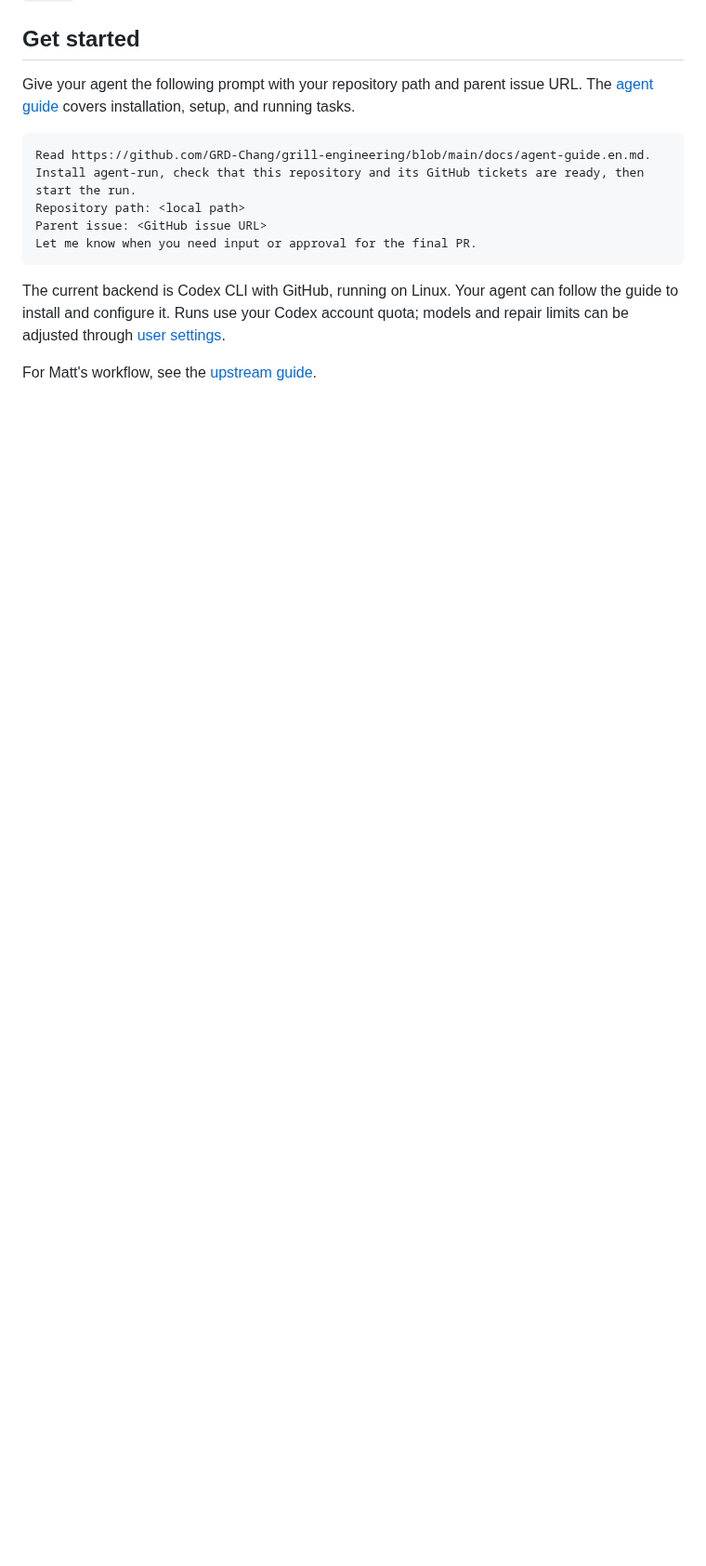
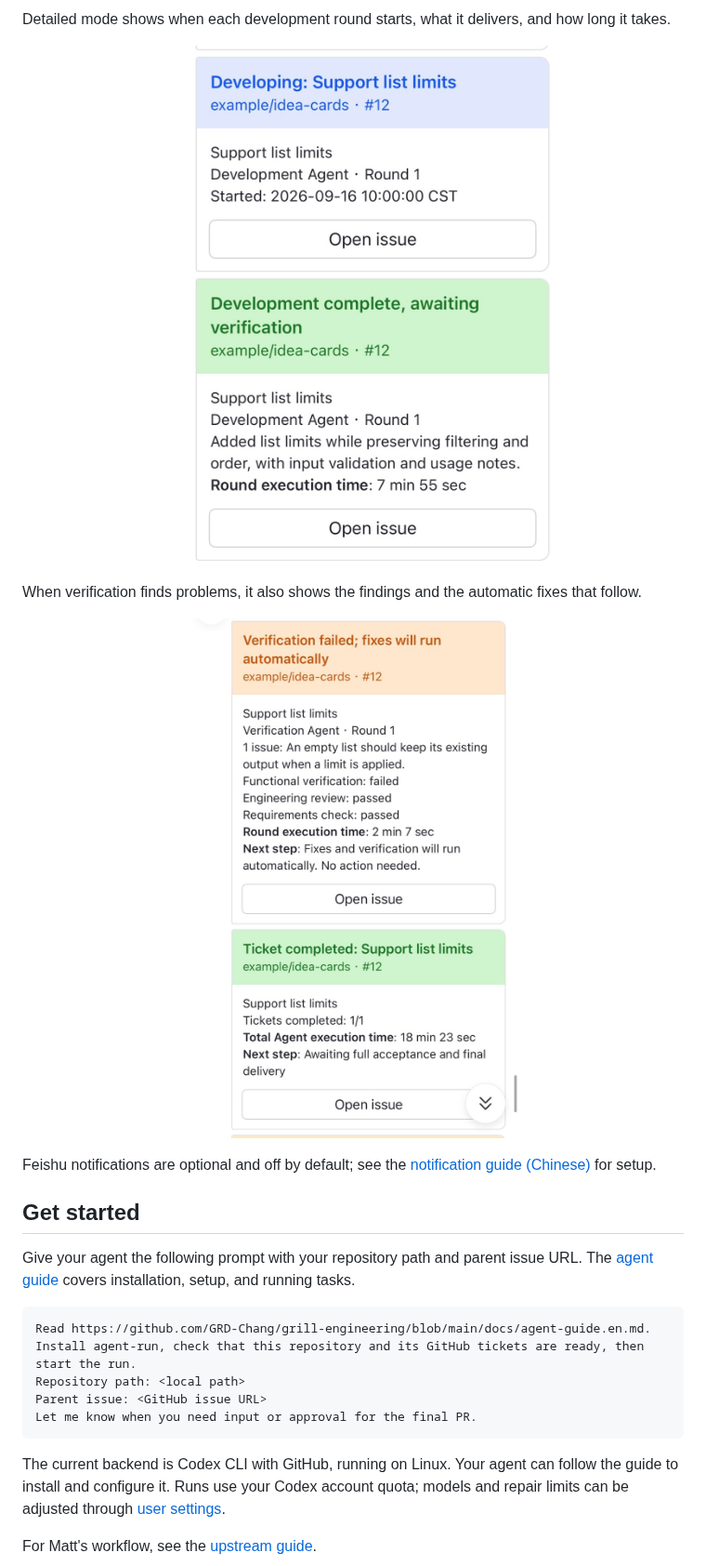
Before and after one commit to GRD-Chang/grill-engineering, a Markdown page: README.md, the part around one of its changes. Shown at 93% size. Drawn GitHub-style; pictures changed too: docs/images/feishu-development.en.jpg (added), docs/images/feishu-verification.en.jpg (added); folded sections open; blank space fills up the shorter version.

Commit message:
docs(readme): 展示飞书通知体验与卡片截图

```diff
--- a/README.md
+++ b/README.md
@@ -75,3 +91,20 @@ and `resume` to continue later.
+Detailed mode shows when each development round starts, what it delivers, and how long it takes.
+
+<p align="center">
+  <img src="docs/images/feishu-development.en.jpg" width="460" alt="Feishu cards showing a development round starting and finishing, with a work summary and execution time">
+</p>
+
+When verification finds problems, it also shows the findings and the automatic fixes that follow.
+
+<p align="center">
+  <img src="docs/images/feishu-verification.en.jpg" width="460" alt="Feishu cards showing a verification issue queued for automatic repair, followed by ticket completion">
+</p>
+
+</details>
+
+Feishu notifications are optional and off by default; see the
+[notification guide (Chinese)](docs/notifications.md) for setup.
+
 ## Get started
 
 Give your agent the following prompt with your repository path and parent issue URL.
```
Also changed, not shown: other parts of README.md (+17 -1 lines), README.zh-CN.md (+32 -1 lines), docs/images/feishu-delivery.en.jpg (added), docs/images/feishu-delivery.jpg (added), docs/images/feishu-verification.jpg (added), 1 other file.
